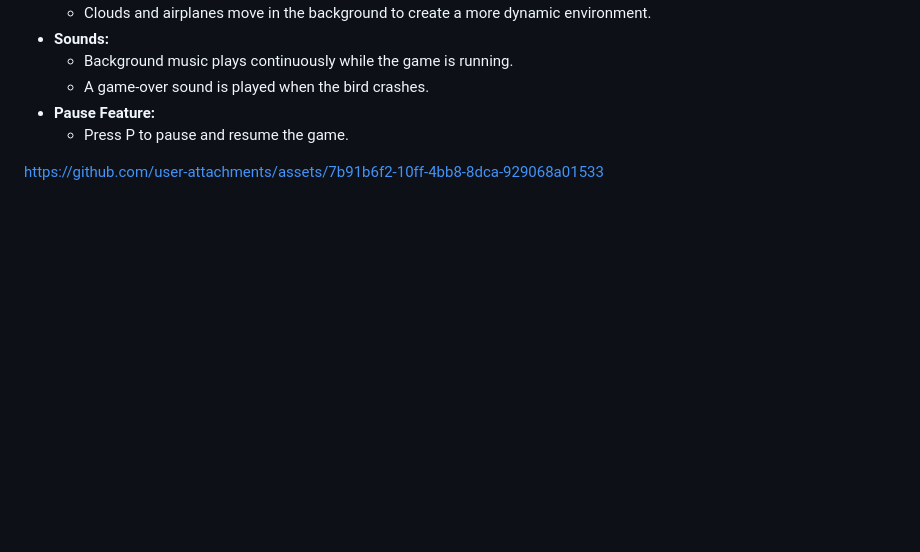
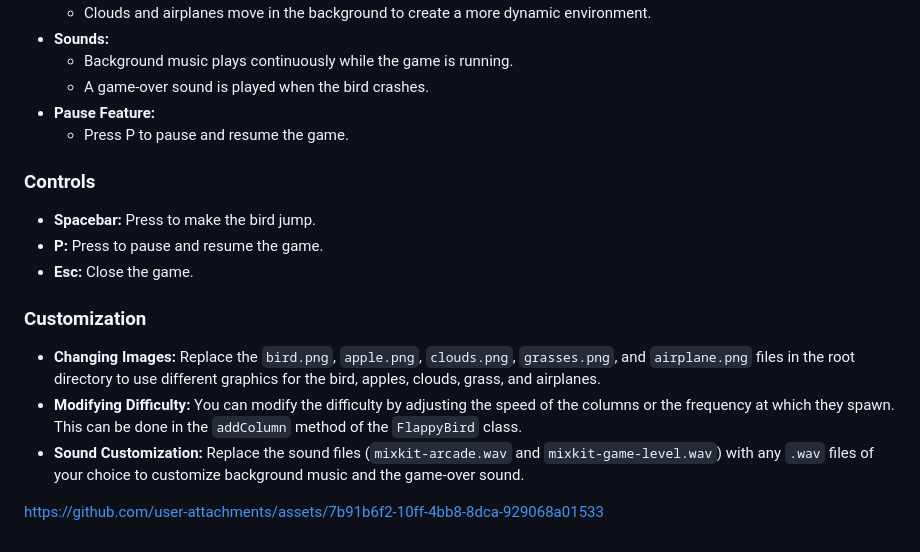
Before and after one commit to pushpakumari98/FlappyBirdGame, a Markdown page: README.md, the part around the change. Rendered like a GitHub page; blank space fills up the shorter version.

```diff
--- a/README.md
+++ b/README.md
@@ -63,5 +63,17 @@
         </ul>
     </li>
 </ul>
+<h3><b>Controls</b></h3>
+<ul>
+    <li><strong>Spacebar:</strong> Press to make the bird jump.</li>
+    <li><strong>P:</strong> Press to pause and resume the game.</li>
+    <li><strong>Esc:</strong> Close the game.</li>
+</ul>
+<h3><b>Customization</b></h3>
+<ul>
+    <li><strong>Changing Images:</strong> Replace the <code>bird.png</code>, <code>apple.png</code>, <code>clouds.png</code>, <code>grasses.png</code>, and <code>airplane.png</code> files in the root directory to use different graphics for the bird, apples, clouds, grass, and airplanes.</li>
+    <li><strong>Modifying Difficulty:</strong> You can modify the difficulty by adjusting the speed of the columns or the frequency at which they spawn. This can be done in the <code>addColumn</code> method of the <code>FlappyBird</code> class.</li>
+    <li><strong>Sound Customization:</strong> Replace the sound files (<code>mixkit-arcade.wav</code> and <code>mixkit-game-level.wav</code>) with any <code>.wav</code> files of your choice to customize background music and the game-over sound.</li>
+</ul>
 
 https://github.com/user-attachments/assets/7b91b6f2-10ff-4bb8-8dca-929068a01533
```
